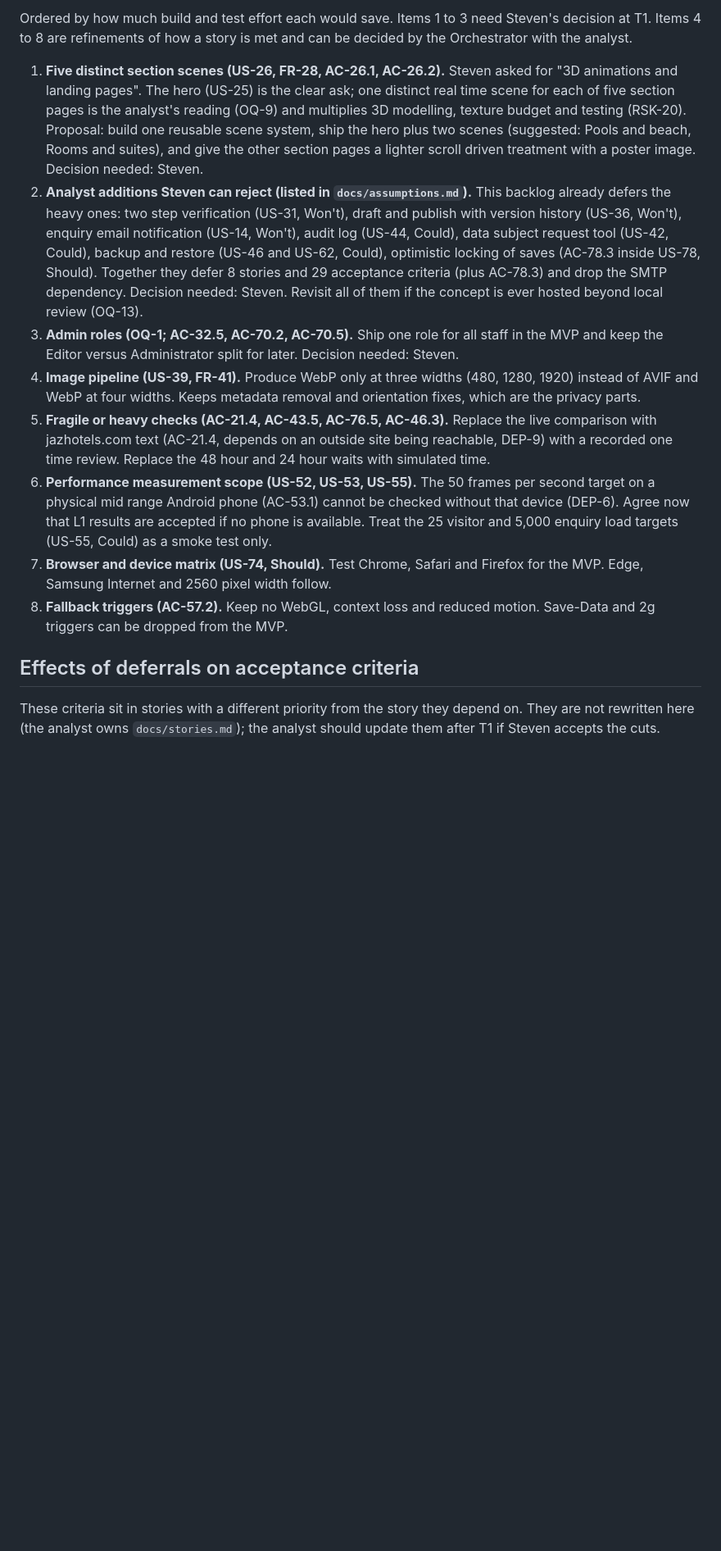
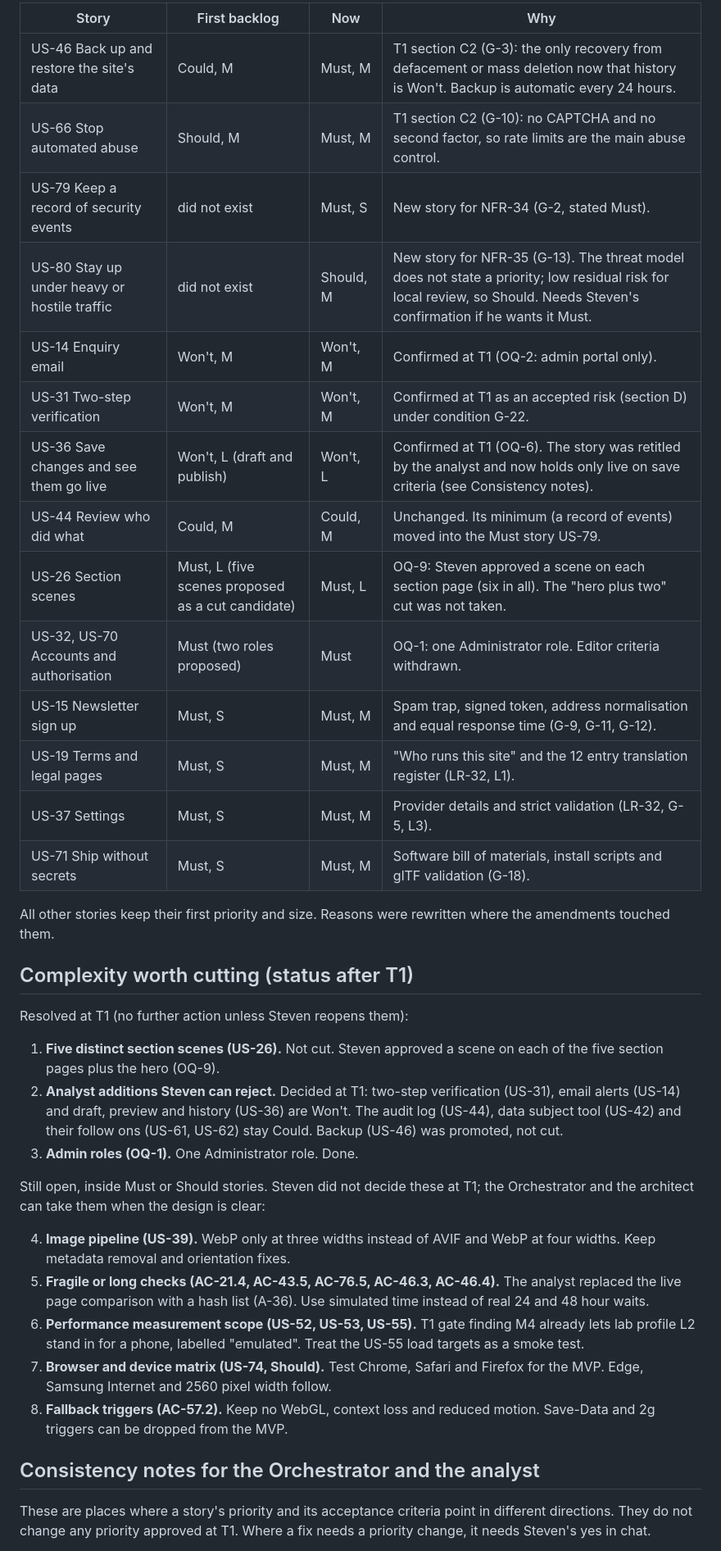
Before and after one commit to smsalama/jazz_casa_del_mar_hub, a Markdown page: docs/backlog.md, the part around one of its changes. Shown at 82% size. Rendered like a GitHub page; blank space fills up the shorter version.

```diff
--- a/docs/backlog.md
+++ b/docs/backlog.md
@@ -125,16 +127,40 @@ Every story, by story ID. "Depends on" lists stories that should be built first
 
-Ordered by how much build and test effort each would save. Items 1 to 3 need Steven's decision at T1. Items 4 to 8 are refinements of how a story is met and can be decided by the Orchestrator with the analyst.
+| Story | First backlog | Now | Why |
+| --- | --- | --- | --- |
+| US-46 Back up and restore the site's data | Could, M | Must, M | T1 section C2 (G-3): the only recovery from defacement or mass deletion now that history is Won't. Backup is automatic every 24 hours. |
+| US-66 Stop automated abuse | Should, M | Must, M | T1 section C2 (G-10): no CAPTCHA and no second factor, so rate limits are the main abuse control. |
+| US-79 Keep a record of security events | did not exist | Must, S | New story for NFR-34 (G-2, stated Must). |
+| US-80 Stay up under heavy or hostile traffic | did not exist | Should, M | New story for NFR-35 (G-13). The threat model does not state a priority; low residual risk for local review, so Should. Needs Steven's confirmation if he wants it Must. |
+| US-14 Enquiry email | Won't, M | Won't, M | Confirmed at T1 (OQ-2: admin portal only). |
+| US-31 Two-step verification | Won't, M | Won't, M | Confirmed at T1 as an accepted risk (section D) under condition G-22. |
+| US-36 Save changes and see them go live | Won't, L (draft and publish) | Won't, L | Confirmed at T1 (OQ-6). The story was retitled by the analyst and now holds only live on save criteria (see Consistency notes). |
+| US-44 Review who did what | Could, M | Could, M | Unchanged. Its minimum (a record of events) moved into the Must story US-79. |
+| US-26 Section scenes | Must, L (five scenes proposed as a cut candidate) | Must, L | OQ-9: Steven approved a scene on each section page (six in all). The "hero plus two" cut was not taken. |
+| US-32, US-70 Accounts and authorisation | Must (two roles proposed) | Must | OQ-1: one Administrator role. Editor criteria withdrawn. |
+| US-15 Newsletter sign up | Must, S | Must, M | Spam trap, signed token, address normalisation and equal response time (G-9, G-11, G-12). |
+| US-19 Terms and legal pages | Must, S | Must, M | "Who runs this site" and the 12 entry translation register (LR-32, L1). |
+| US-37 Settings | Must, S | Must, M | Provider details and strict validation (LR-32, G-5, L3). |
+| US-71 Ship without secrets | Must, S | Must, M | Software bill of materials, install scripts and glTF validation (G-18). |
 
-1. **Five distinct section scenes (US-26, FR-28, AC-26.1, AC-26.2).** Steven asked for "3D animations and landing pages". The hero (US-25) is the clear ask; one distinct real time scene for each of five section pages is the analyst's reading (OQ-9) and multiplies 3D modelling, texture budget and testing (RSK-20). Proposal: build one reusable scene system, ship the hero plus two scenes (suggested: Pools and beach, Rooms and suites), and give the other section pages a lighter scroll driven treatment with a poster image. Decision needed: Steven.
-2. **Analyst additions Steven can reject (listed in `docs/assumptions.md`).** This backlog already defers the heavy ones: two step verification (US-31, Won't), draft and publish with version history (US-36, Won't), enquiry email notification (US-14, Won't), audit log (US-44, Could), data subject request tool (US-42, Could), backup and restore (US-46 and US-62, Could), optimistic locking of saves (AC-78.3 inside US-78, Should). Together they defer 8 stories and 29 acceptance criteria (plus AC-78.3) and drop the SMTP dependency. Decision needed: Steven. Revisit all of them if the concept is ever hosted beyond local review (OQ-13).
-3. **Admin roles (OQ-1; AC-32.5, AC-70.2, AC-70.5).** Ship one role for all staff in the MVP and keep the Editor versus Administrator split for later. Decision needed: Steven.
-4. **Image pipeline (US-39, FR-41).** Produce WebP only at three widths (480, 1280, 1920) instead of AVIF and WebP at four widths. Keeps metadata removal and orientation fixes, which are the privacy parts.
-5. **Fragile or heavy checks (AC-21.4, AC-43.5, AC-76.5, AC-46.3).** Replace the live comparison with jazhotels.com text (AC-21.4, depends on an outside site being reachable, DEP-9) with a recorded one time review. Replace the 48 hour and 24 hour waits with simulated time.
-6. **Performance measurement scope (US-52, US-53, US-55).** The 50 frames per second target on a physical mid range Android phone (AC-53.1) cannot be checked without that device (DEP-6). Agree now that L1 results are accepted if no phone is available. Treat the 25 visitor and 5,000 enquiry load targets (US-55, Could) as a smoke test only.
+All other stories keep their first priority and size. Reasons were rewritten where the amendments touched them.
+
+## Complexity worth cutting (status after T1)
+
+Resolved at T1 (no further action unless Steven reopens them):
+
+1. **Five distinct section scenes (US-26).** Not cut. Steven approved a scene on each of the five section pages plus the hero (OQ-9).
+2. **Analyst additions Steven can reject.** Decided at T1: two-step verification (US-31), email alerts (US-14) and draft, preview and history (US-36) are Won't. The audit log (US-44), data subject tool (US-42) and their follow ons (US-61, US-62) stay Could. Backup (US-46) was promoted, not cut.
+3. **Admin roles (OQ-1).** One Administrator role. Done.
+
+Still open, inside Must or Should stories. Steven did not decide these at T1; the Orchestrator and the architect can take them when the design is clear:
+
+4. **Image pipeline (US-39).** WebP only at three widths instead of AVIF and WebP at four widths. Keep metadata removal and orientation fixes.
+5. **Fragile or long checks (AC-21.4, AC-43.5, AC-76.5, AC-46.3, AC-46.4).** The analyst replaced the live page comparison with a hash list (A-36). Use simulated time instead of real 24 and 48 hour waits.
+6. **Performance measurement scope (US-52, US-53, US-55).** T1 gate finding M4 already lets lab profile L2 stand in for a phone, labelled "emulated". Treat the US-55 load targets as a smoke test.
 7. **Browser and device matrix (US-74, Should).** Test Chrome, Safari and Firefox for the MVP. Edge, Samsung Internet and 2560 pixel width follow.
 8. **Fallback triggers (AC-57.2).** Keep no WebGL, context loss and reduced motion. Save-Data and 2g triggers can be dropped from the MVP.
 
-## Effects of deferrals on acceptance criteria
+## Consistency notes for the Orchestrator and the analyst
 
-These criteria sit in stories with a different priority from the story they depend on. They are not rewritten here (the analyst owns `docs/stories.md`); the analyst should update them after T1 if Steven accepts the cuts.
+These are places where a story's priority and its acceptance criteria point in different directions. They do not change any priority approved at T1. Where a fix needs a priority change, it needs Steven's yes in chat.
 
```
Also changed, not shown: other parts of docs/backlog.md (+106 -105 lines).
